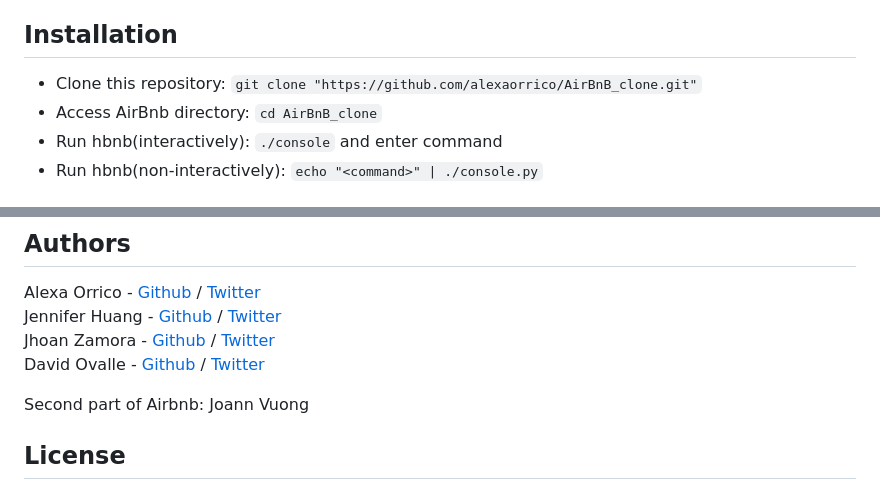
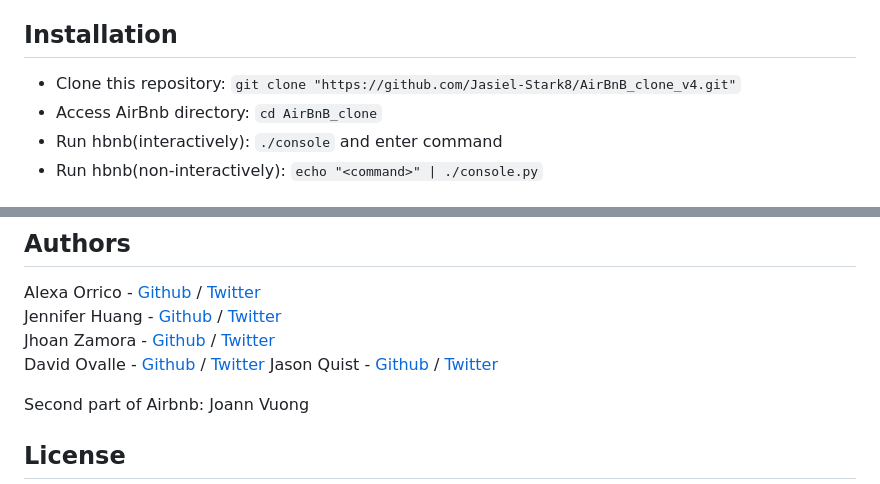
Before and after one commit to Jasiel-Stark8/AirBnB_clone_v4, a Markdown page: README.md, 2 parts joined by grey strips. GitHub-like rendering.

```diff
--- a/README.md
+++ b/README.md
@@ -22,7 +22,7 @@ The console is the first segment of the AirBnB project at Holberton School that
 This project is interpreted/tested on Ubuntu 14.04 LTS using python3 (version 3.4.3)
 
 ## Installation
-* Clone this repository: `git clone "https://github.com/alexaorrico/AirBnB_clone.git"`
+* Clone this repository: `git clone "https://github.com/Jasiel-Stark8/AirBnB_clone_v4.git"`
 * Access AirBnb directory: `cd AirBnB_clone`
 * Run hbnb(interactively): `./console` and enter command
 * Run hbnb(non-interactively): `echo "<command>" | ./console.py`
@@ -158,6 +158,7 @@ Alexa Orrico - [Github](https://github.com/alexaorrico) / [Twitter](https://twit
 Jennifer Huang - [Github](https://github.com/jhuang10123) / [Twitter](https://twitter.com/earthtojhuang)
 Jhoan Zamora - [Github](https://github.com/jzamora5) / [Twitter](https://twitter.com/JhoanZamora10)
 David Ovalle - [Github](https://github.com/Nukemenonai) / [Twitter](https://twitter.com/disartDave)
+Jason Quist - [Github](https://github.com/Jasiel-Stark8) / [Twitter](https://twitter.com/Singularity_IA)
 
 Second part of Airbnb: Joann Vuong
 ## License
```
